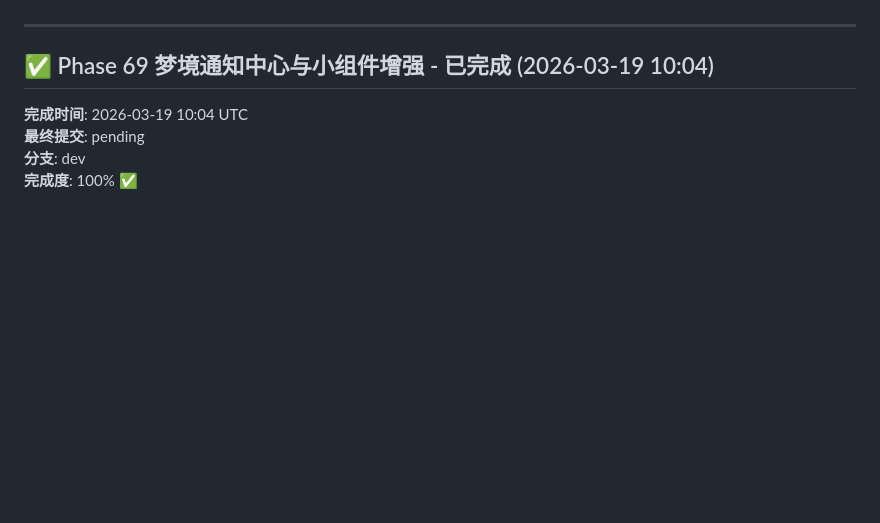
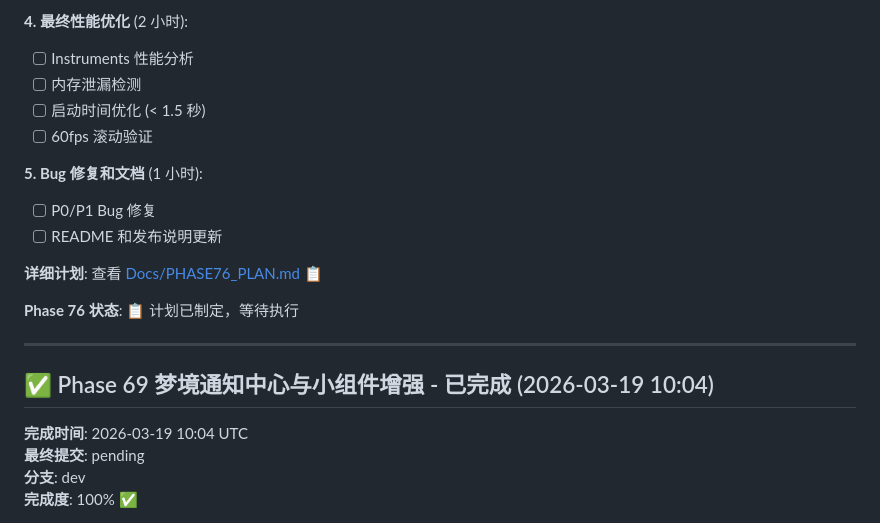
Before and after one commit to flowerhai/DreamLog, a Markdown page: NEXT_SESSION_PLAN.md, the part around one of its changes. GitHub-like rendering; blank space fills up the shorter version.

Commit message:
docs: 更新 NEXT_SESSION_PLAN - Phase 75 完成，Phase 76 计划 📝✨
- 添加 Phase 75 梦境导出画廊完成报告
- 添加 Phase 76 App Store 发布准备计划
- 更新上次更新时间为 2026-03-20 04:30 UTC
- 链接到详细的 PHASE76_PLAN.md 文档

```diff
--- a/NEXT_SESSION_PLAN.md
+++ b/NEXT_SESSION_PLAN.md
@@ -5,3 +74,16 @@
+**4. 最终性能优化** (2 小时):
+- [ ] Instruments 性能分析
+- [ ] 内存泄漏检测
+- [ ] 启动时间优化 (< 1.5 秒)
+- [ ] 60fps 滚动验证
+
+**5. Bug 修复和文档** (1 小时):
+- [ ] P0/P1 Bug 修复
+- [ ] README 和发布说明更新
+
+**详细计划**: 查看 [Docs/PHASE76_PLAN.md](./Docs/PHASE76_PLAN.md) 📋
+
+**Phase 76 状态**: 📋 计划已制定，等待执行
 
 ---
 
```
Also changed, not shown: other parts of NEXT_SESSION_PLAN.md (+70 -1 lines).
